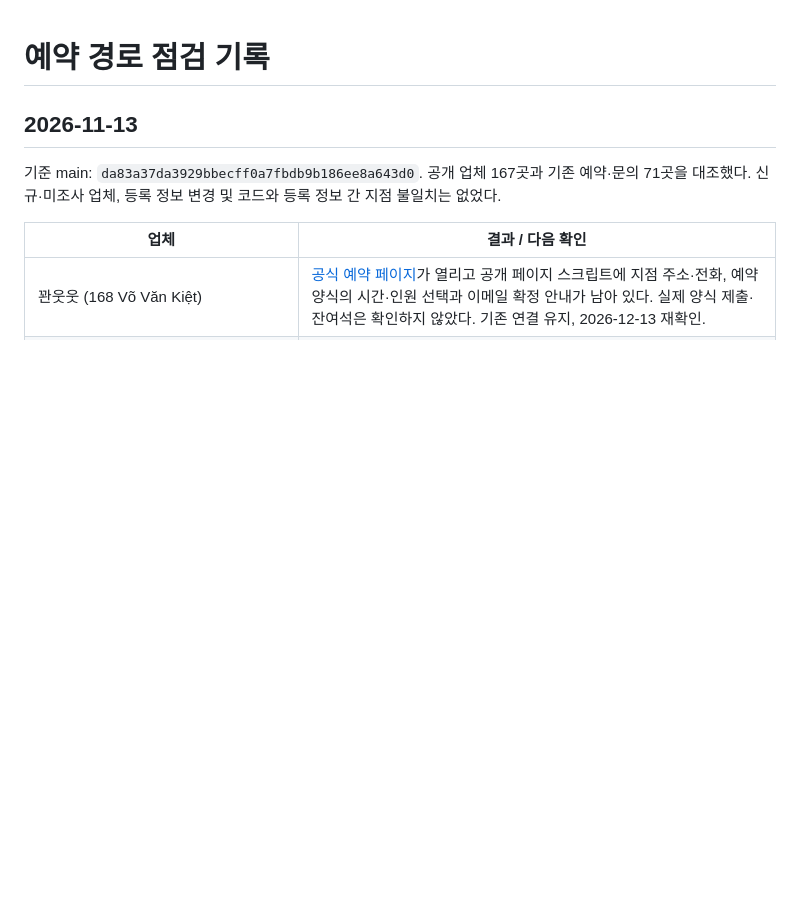
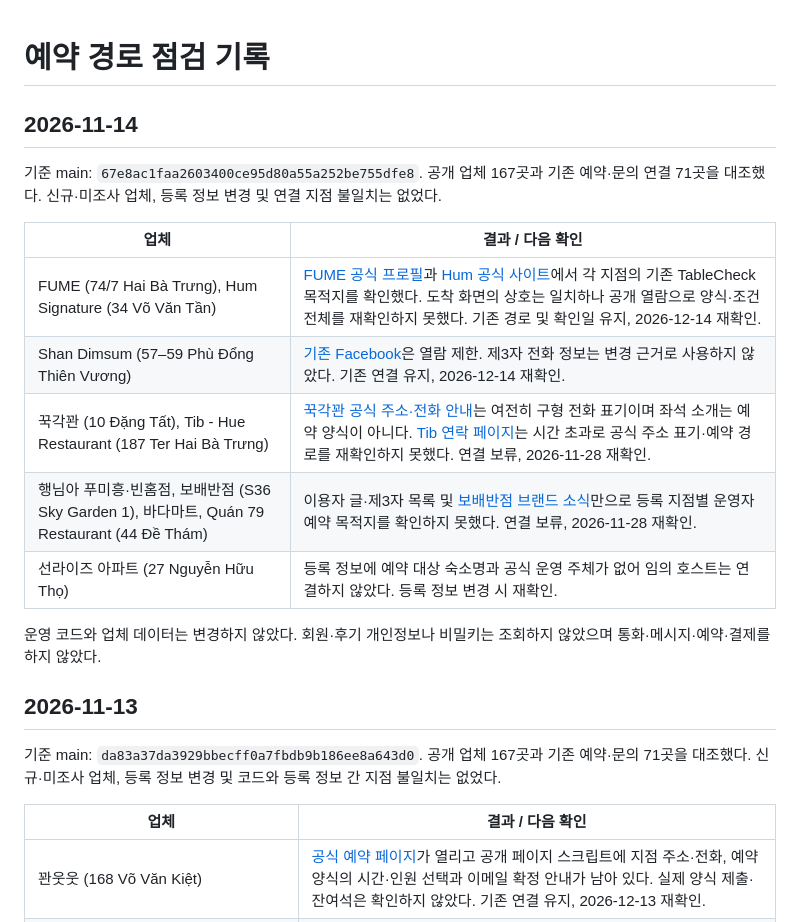
Before and after one commit to boston0415-design/viettrip-vietnam-map, a Markdown page: docs/booking-route-audit.md, the part around the change. GitHub-like rendering; blank space fills up the shorter version.

Commit message:
Record November 14 booking route checks

```diff
--- a/docs/booking-route-audit.md
+++ b/docs/booking-route-audit.md
@@ -1,4 +1,18 @@
 # 예약 경로 점검 기록
+
+## 2026-11-14
+
+기준 main: `67e8ac1faa2603400ce95d80a55a252be755dfe8`. 공개 업체 167곳과 기존 예약·문의 연결 71곳을 대조했다. 신규·미조사 업체, 등록 정보 변경 및 연결 지점 불일치는 없었다.
+
+| 업체 | 결과 / 다음 확인 |
+| --- | --- |
+| FUME (74/7 Hai Bà Trưng), Hum Signature (34 Võ Văn Tần) | [FUME 공식 프로필](https://beacons.ai/dinewithfume)과 [Hum 공식 사이트](https://hum-dining.vn/en/)에서 각 지점의 기존 TableCheck 목적지를 확인했다. 도착 화면의 상호는 일치하나 공개 열람으로 양식·조건 전체를 재확인하지 못했다. 기존 경로 및 확인일 유지, 2026-12-14 재확인. |
+| Shan Dimsum (57–59 Phù Đổng Thiên Vương) | [기존 Facebook](https://www.facebook.com/p/SHAN-DIMSUM-61555667754674/)은 열람 제한. 제3자 전화 정보는 변경 근거로 사용하지 않았다. 기존 연결 유지, 2026-12-14 재확인. |
+| 꾹각꽌 (10 Đặng Tất), Tib - Hue Restaurant (187 Ter Hai Bà Trưng) | [꾹각꽌 공식 주소·전화 안내](https://cucgachquan.com/vi/an-bua-com-nha/duong-den-cuc-gach-quan.html)는 여전히 구형 전화 표기이며 좌석 소개는 예약 양식이 아니다. [Tib 연락 페이지](https://www.tib-huerestaurant.com.vn/lien-he/)는 시간 초과로 공식 주소 표기·예약 경로를 재확인하지 못했다. 연결 보류, 2026-11-28 재확인. |
+| 행님아 푸미흥·빈홈점, 보배반점 (S36 Sky Garden 1), 바다마트, Quán 79 Restaurant (44 Đề Thám) | 이용자 글·제3자 목록 및 [보배반점 브랜드 소식](https://bobaebanjum.co.kr/community/news_detail.php?id=199)만으로 등록 지점별 운영자 예약 목적지를 확인하지 못했다. 연결 보류, 2026-11-28 재확인. |
+| 선라이즈 아파트 (27 Nguyễn Hữu Thọ) | 등록 정보에 예약 대상 숙소명과 공식 운영 주체가 없어 임의 호스트는 연결하지 않았다. 등록 정보 변경 시 재확인. |
+
+운영 코드와 업체 데이터는 변경하지 않았다. 회원·후기 개인정보나 비밀키는 조회하지 않았으며 통화·메시지·예약·결제를 하지 않았다.
 
 ## 2026-11-13
 
```
